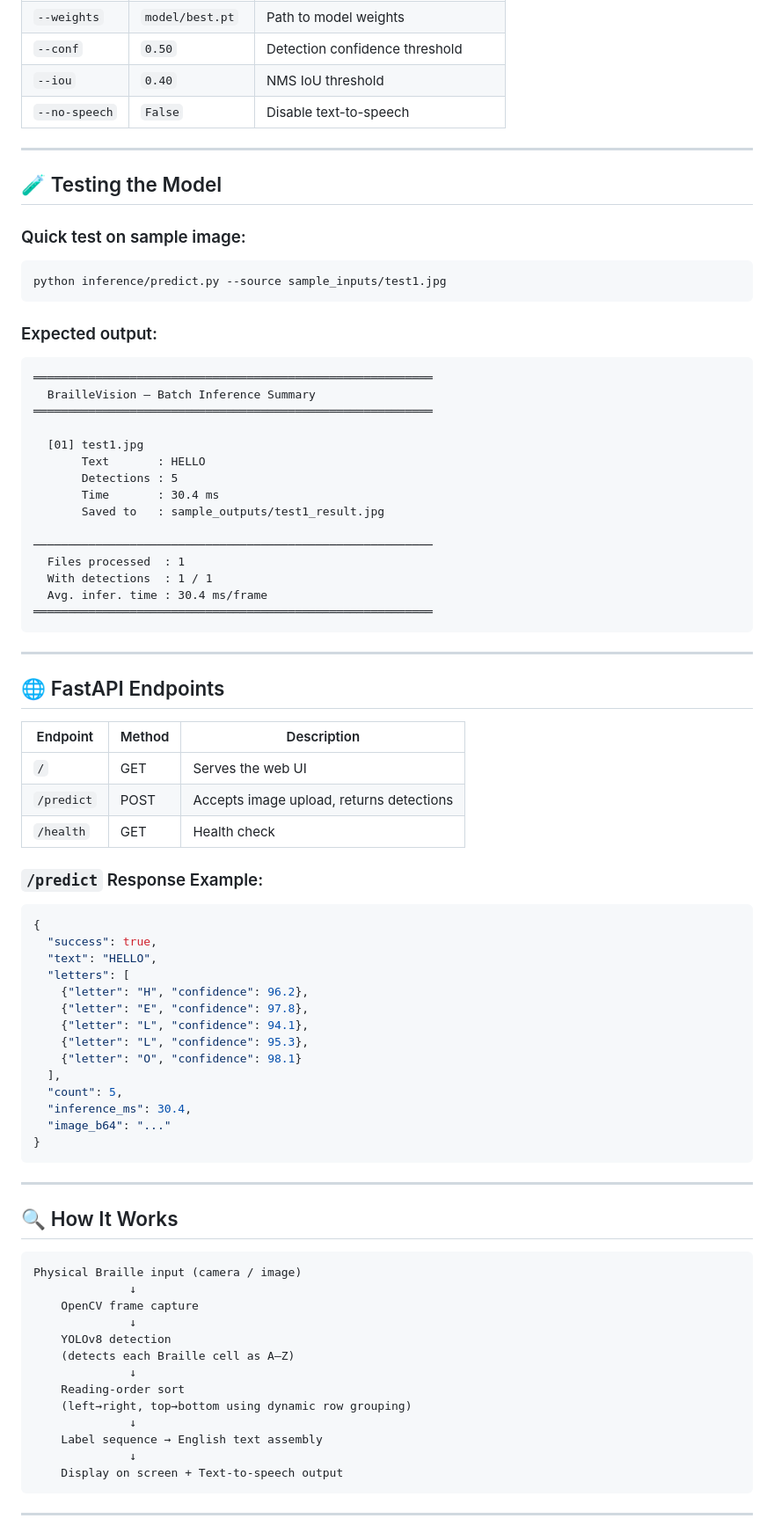
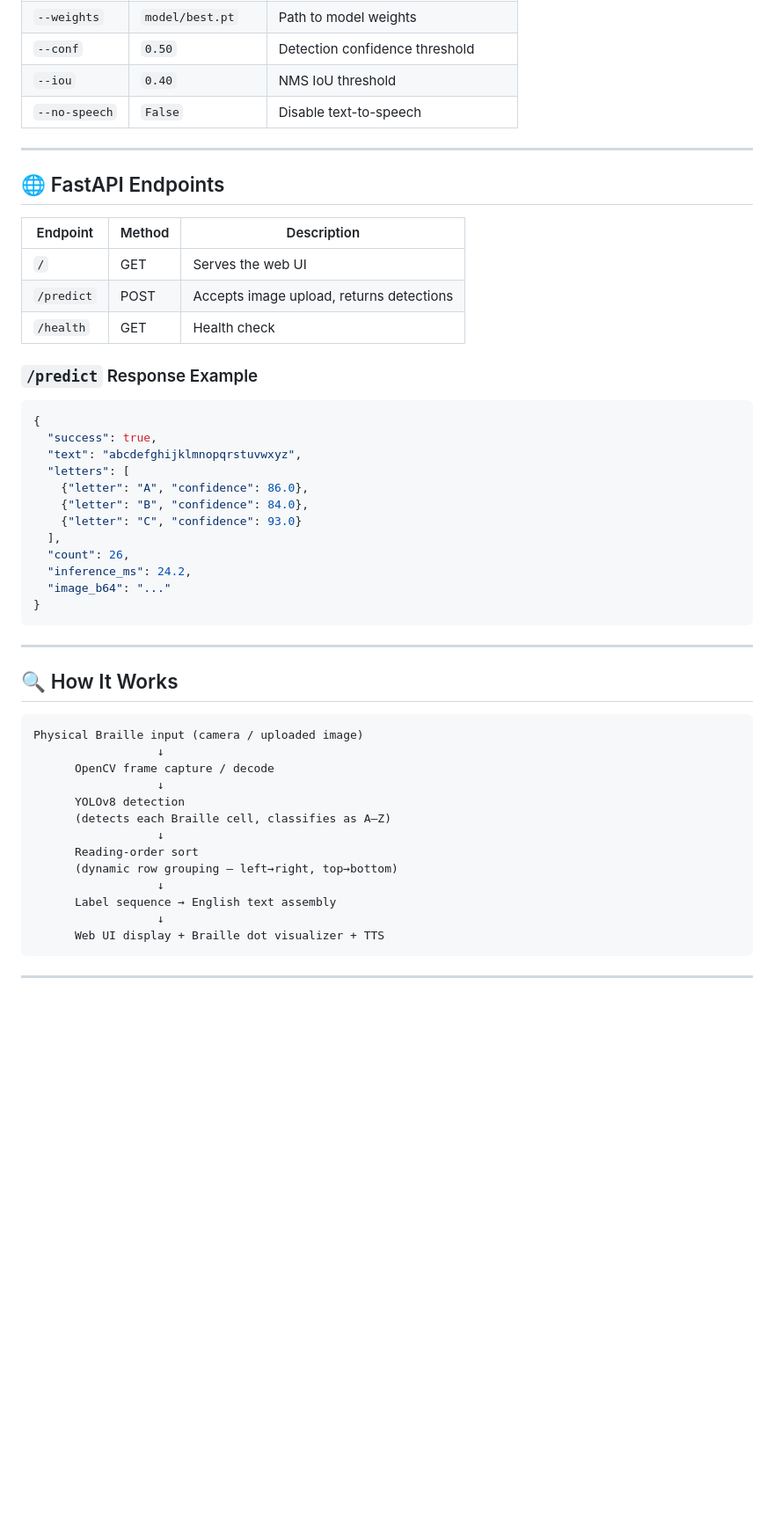
Before and after one commit to SangamNirala/Braillie, a Markdown page: README.md, the part around one of its changes. Shown at 88% size. GitHub-like rendering; blank space fills up the shorter version.

````diff
--- a/README.md
+++ b/README.md
@@ -264,36 +315,6 @@ python app.py --weights model/best.pt --conf 0.45 --iou 0.40
 | `--conf` | `0.50` | Detection confidence threshold |
 | `--iou` | `0.40` | NMS IoU threshold |
 | `--no-speech` | `False` | Disable text-to-speech |
-
----
-
-## 🧪 Testing the Model
-
-### Quick test on sample image:
-
-```bash
-python inference/predict.py --source sample_inputs/test1.jpg
-```
-
-### Expected output:
-
-```
-══════════════════════════════════════════════════════════
-  BrailleVision — Batch Inference Summary
-══════════════════════════════════════════════════════════
-
-  [01] test1.jpg
-       Text       : HELLO
-       Detections : 5
-       Time       : 30.4 ms
-       Saved to   : sample_outputs/test1_result.jpg
-
-──────────────────────────────────────────────────────────
-  Files processed  : 1
-  With detections  : 1 / 1
-  Avg. infer. time : 30.4 ms/frame
-══════════════════════════════════════════════════════════
-```
 
 ---
 
@@ -305,21 +326,19 @@ python inference/predict.py --source sample_inputs/test1.jpg
 | `/predict` | POST | Accepts image upload, returns detections |
 | `/health` | GET | Health check |
 
-### `/predict` Response Example:
+### `/predict` Response Example
 
 ```json
 {
   "success": true,
-  "text": "HELLO",
+  "text": "abcdefghijklmnopqrstuvwxyz",
   "letters": [
-    {"letter": "H", "confidence": 96.2},
-    {"letter": "E", "confidence": 97.8},
-    {"letter": "L", "confidence": 94.1},
-    {"letter": "L", "confidence": 95.3},
-    {"letter": "O", "confidence": 98.1}
+    {"letter": "A", "confidence": 86.0},
+    {"letter": "B", "confidence": 84.0},
+    {"letter": "C", "confidence": 93.0}
   ],
-  "count": 5,
-  "inference_ms": 30.4,
+  "count": 26,
+  "inference_ms": 24.2,
   "image_b64": "..."
 }
 ```
@@ -329,19 +348,19 @@ python inference/predict.py --source sample_inputs/test1.jpg
 ## 🔍 How It Works
 
 ```
-Physical Braille input (camera / image)
-              ↓
-    OpenCV frame capture
-              ↓
-    YOLOv8 detection
-    (detects each Braille cell as A–Z)
-              ↓
-    Reading-order sort
-    (left→right, top→bottom using dynamic row grouping)
-              ↓
-    Label sequence → English text assembly
-              ↓
-    Display on screen + Text-to-speech output
+Physical Braille input (camera / uploaded image)
+                  ↓
+      OpenCV frame capture / decode
+                  ↓
+      YOLOv8 detection
+      (detects each Braille cell, classifies as A–Z)
+                  ↓
+      Reading-order sort
+      (dynamic row grouping — left→right, top→bottom)
+                  ↓
+      Label sequence → English text assembly
+                  ↓
+      Web UI display + Braille dot visualizer + TTS
 ```
 
 ---
````
Also changed, not shown: other parts of README.md (+155 -119 lines).
